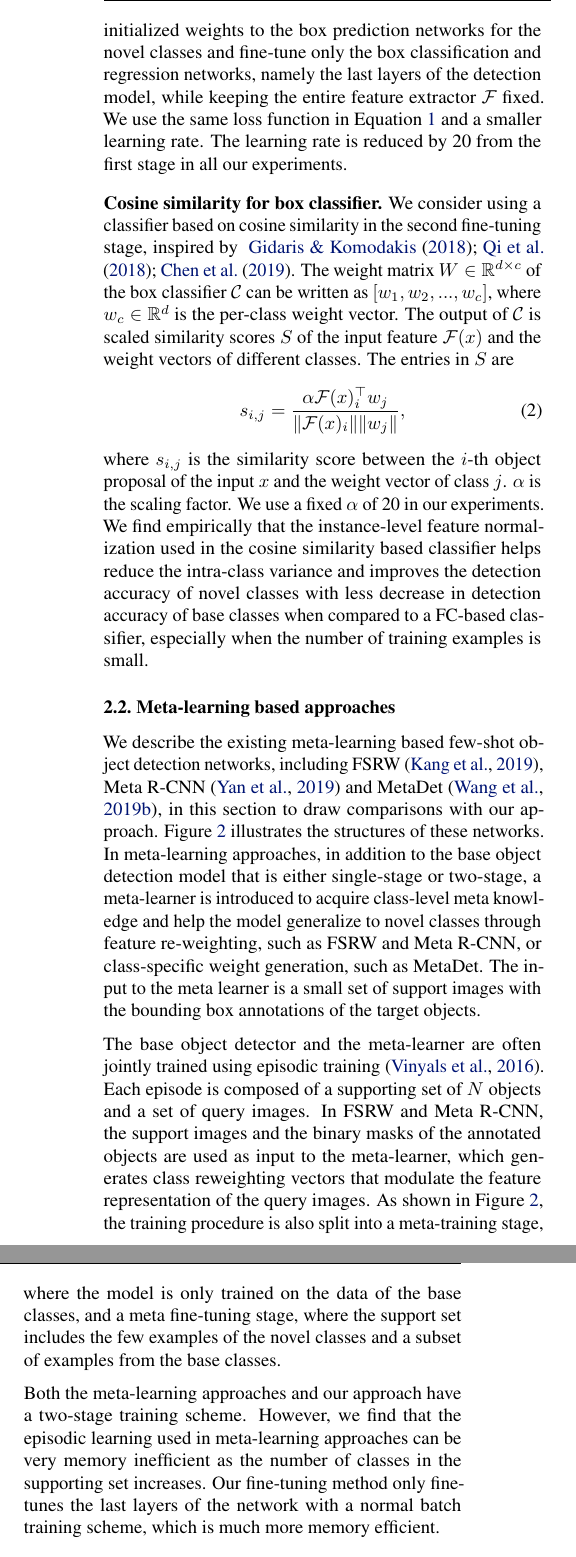
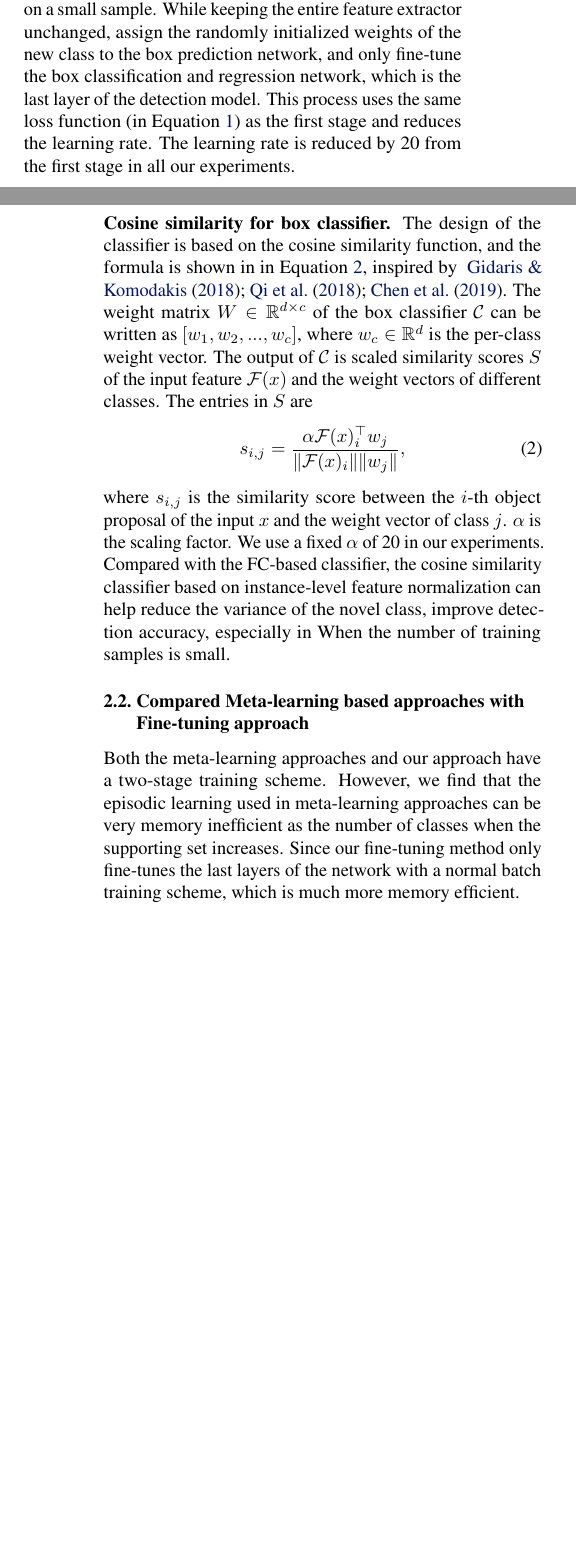
Before and after one commit to Silverhza/ML-Paper, a LaTeX paper (main.tex, which reads method.tex): two parts of the columns of page 3 of 10 before the commit and two parts of the columns of pages 2 and 3 of 9 after it, joined at a grey line, cut so that both start at the same text, the shorter picture padded with empty space. Compiled offline with pdfLaTeX.

Commit message:
update method

```diff
--- a/method.tex
+++ b/method.tex
@@ -55,8 +52,4 @@ with $K$ shots per class, containing both base and novel classes.
-We assign randomly initialized weights to the box prediction networks for the novel classes
-and fine-tune only the box classification and
-regression networks, namely the last layers of the detection model, while keeping the entire
-feature extractor $\mathcal{F}$ fixed. We use the same loss function
-in Equation~\ref{eq:loss} and a smaller learning rate. The learning rate is reduced by 20 from the first stage in all our experiments.
+\minisection{Few-shot fine-tuning.} The second stage is fine-tuning based on a small sample. While keeping the entire feature extractor unchanged, assign the randomly initialized weights of the new class to the box prediction network, and only fine-tune the box classification and regression network, which is the last layer of the detection model. This process uses the same loss function (in Equation~\ref{eq:loss}) as the first stage and reduces the learning rate. The learning rate is reduced by 20 from the first stage in all our experiments.
 
 \begin{figure*}[ht]
     \centering
@@ -66,31 +59,18 @@ in Equation~\ref{eq:loss} and a smaller learning rate. The learning rate is redu
     \label{fig:meta_arch}
 \end{figure*}
 
-\minisection{Cosine similarity for box classifier.} We consider using a classifier based on cosine similarity in the second fine-tuning stage, inspired by ~\citet{gidaris2018dynamic,qi2018low,chen2019closer}. The weight matrix $W\in\mathbb{R}^{d\times c}$ of the box classifier $\mathcal{C}$ can be written as $[w_1, w_2, ..., w_c]$, where $w_c\in\mathbb{R}^d$ is the per-class weight vector. The output of $\mathcal{C}$ is scaled similarity scores $S$ of the input feature $\mathcal{F}(x)$ and the weight vectors of different classes. The entries in $S$ are
+\minisection{Cosine similarity for box classifier.} The design of the classifier is based on the cosine similarity function, and the formula is shown in in Equation~\ref{eq:classifier}, inspired by ~\citet{gidaris2018dynamic,qi2018low,chen2019closer}.
+The weight matrix $W\in\mathbb{R}^{d\times c}$ of the box classifier $\mathcal{C}$ can be written as $[w_1, w_2, ..., w_c]$, where $w_c\in\mathbb{R}^d$ is the per-class weight vector. The output of $\mathcal{C}$ is scaled similarity scores $S$ of the input feature $\mathcal{F}(x)$ and the weight vectors of different classes. The entries in $S$ are
 \begin{equation}
     s_{i,j} = \frac{\alpha \mathcal{F}(x)_i^\top w_j}{\|\mathcal{F}(x)_i\| \|w_j\|},
+    \label{eq:classifier}
 \end{equation}
-where $s_{i,j}$ is the similarity score between the $i$-th object proposal of the input $x$ and the weight vector of class $j$. $\alpha$ is the scaling factor. We use a fixed $\alpha$ of 20 in our experiments. We find empirically that the instance-level feature
-normalization used in the cosine similarity based classifier helps reduce the intra-class
-variance and improves the detection accuracy of novel classes with less decrease in detection accuracy of base classes when compared to a FC-based classifier, especially when the number of training examples is small.
+where $s_{i,j}$ is the similarity score between the $i$-th object proposal of the input $x$ and the weight vector of class $j$. $\alpha$ is the scaling factor. We use a fixed $\alpha$ of 20 in our experiments.
+Compared with the FC-based classifier, the cosine similarity classifier based on instance-level feature normalization can help reduce the variance of the novel class, improve detection accuracy, especially in When the number of training samples is small.
 
-\subsection{Meta-learning based approaches}
+\subsection{Compared Meta-learning based approaches with Fine-tuning approach}
 \label{sec:meta}
-We describe the existing meta-learning based few-shot object detection networks, including FSRW~\cite{kang2019few}, Meta R-CNN~\cite{yan2019meta} and MetaDet~\cite{wang2019meta}, in
-this section to draw comparisons with our approach.
-Figure~\ref{fig:meta_arch} illustrates the structures of these networks.
-In meta-learning approaches, in addition to the base object detection model that is either single-stage or
-two-stage, a meta-learner is introduced to acquire class-level meta knowledge and
-help the model generalize to novel classes through feature re-weighting, such as FSRW
-and Meta R-CNN, or class-specific weight generation, such as MetaDet. The input to the
-meta learner is a small set of support images with the bounding box annotations of the target objects.
-
-The base object detector and the meta-learner are often jointly trained using episodic training~\cite{vinyals2016matching}.
-Each episode is composed of a supporting set of $N$ objects and a set of query images.
-In FSRW and Meta R-CNN, the support images and the binary masks of the annotated objects are used as input to the meta-learner, which generates class reweighting vectors that modulate the feature representation of the query images.
-As shown in Figure~\ref{fig:meta_arch}, the training procedure is also split into a meta-training stage, where the model is only trained on the data of the base classes, and a meta fine-tuning stage, where the support set includes the few examples of the novel classes and a subset of examples from the base classes.
-
 Both the meta-learning approaches and our approach have a two-stage
 training scheme. However, we find that the episodic learning used in meta-learning approaches
-can be very memory inefficient as the number of classes in the supporting set increases. Our
+can be very memory inefficient as the number of classes when the supporting set increases. Since our
 fine-tuning method only fine-tunes the last layers of the network with a normal batch training scheme, which is much more memory efficient.
```
Also changed, not shown: method.tex (51 more changed lines).
